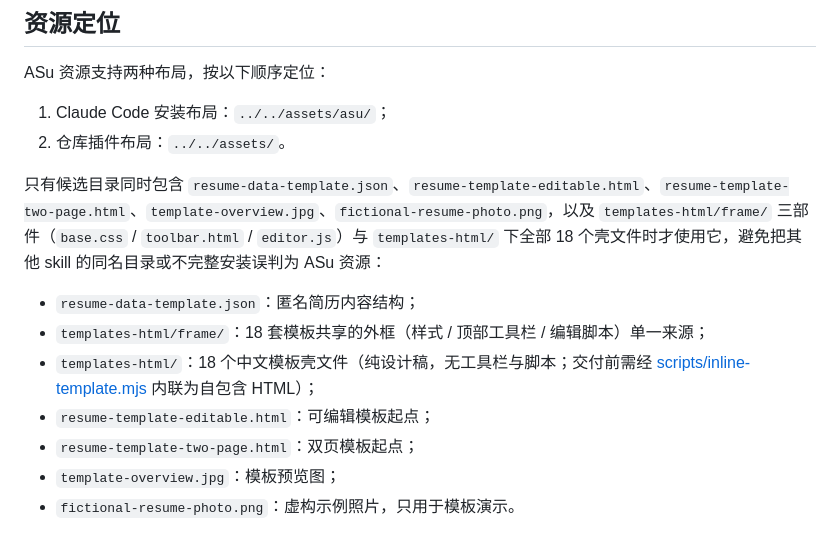
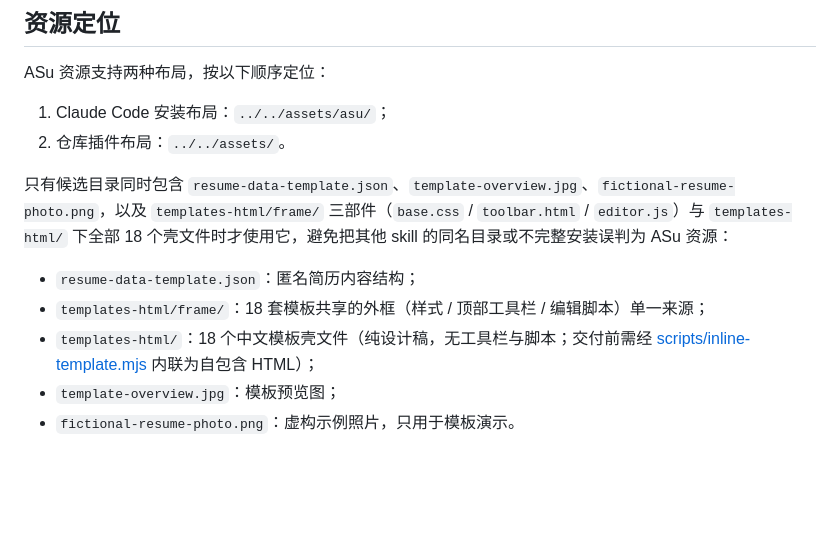
Before and after one commit to Hisn00w/ASu-skills, a Markdown page: skills/resume/SKILL.md, the part around one of its changes. Drawn GitHub-style; blank space fills up the shorter version.

Commit message:
docs: 移除旧版独立模板的起点角色与完整性判定
SKILL.md 不再将 resume-template-editable.html / resume-template-two-page.html 称为模板起点，资源完整性判定也不再要求它们存在；模板起点统一为 templates-html/ 壳文件（内联即交付）。两个文件本体保留在仓库。

Co-Authored-By: Claude Fable 5 <noreply@anthropic.com>

```diff
--- a/skills/resume/SKILL.md
+++ b/skills/resume/SKILL.md
@@ -15,13 +14,11 @@ ASu 资源支持两种布局，按以下顺序定位：
 1. Claude Code 安装布局：`../../assets/asu/`；
 2. 仓库插件布局：`../../assets/`。
 
-只有候选目录同时包含 `resume-data-template.json`、`resume-template-editable.html`、`resume-template-two-page.html`、`template-overview.jpg`、`fictional-resume-photo.png`，以及 `templates-html/frame/` 三部件（`base.css` / `toolbar.html` / `editor.js`）与 `templates-html/` 下全部 18 个壳文件时才使用它，避免把其他 skill 的同名目录或不完整安装误判为 ASu 资源：
+只有候选目录同时包含 `resume-data-template.json`、`template-overview.jpg`、`fictional-resume-photo.png`，以及 `templates-html/frame/` 三部件（`base.css` / `toolbar.html` / `editor.js`）与 `templates-html/` 下全部 18 个壳文件时才使用它，避免把其他 skill 的同名目录或不完整安装误判为 ASu 资源：
 
 - `resume-data-template.json`：匿名简历内容结构；
 - `templates-html/frame/`：18 套模板共享的外框（样式 / 顶部工具栏 / 编辑脚本）单一来源；
 - `templates-html/`：18 个中文模板壳文件（纯设计稿，无工具栏与脚本；交付前需经 [scripts/inline-template.mjs](../../scripts/inline-template.mjs) 内联为自包含 HTML）；
-- `resume-template-editable.html`：可编辑模板起点；
-- `resume-template-two-page.html`：双页模板起点；
 - `template-overview.jpg`：模板预览图；
 - `fictional-resume-photo.png`：虚构示例照片，只用于模板演示。
 
```
Also changed, not shown: other parts of skills/resume/SKILL.md (+0 -1 lines).
